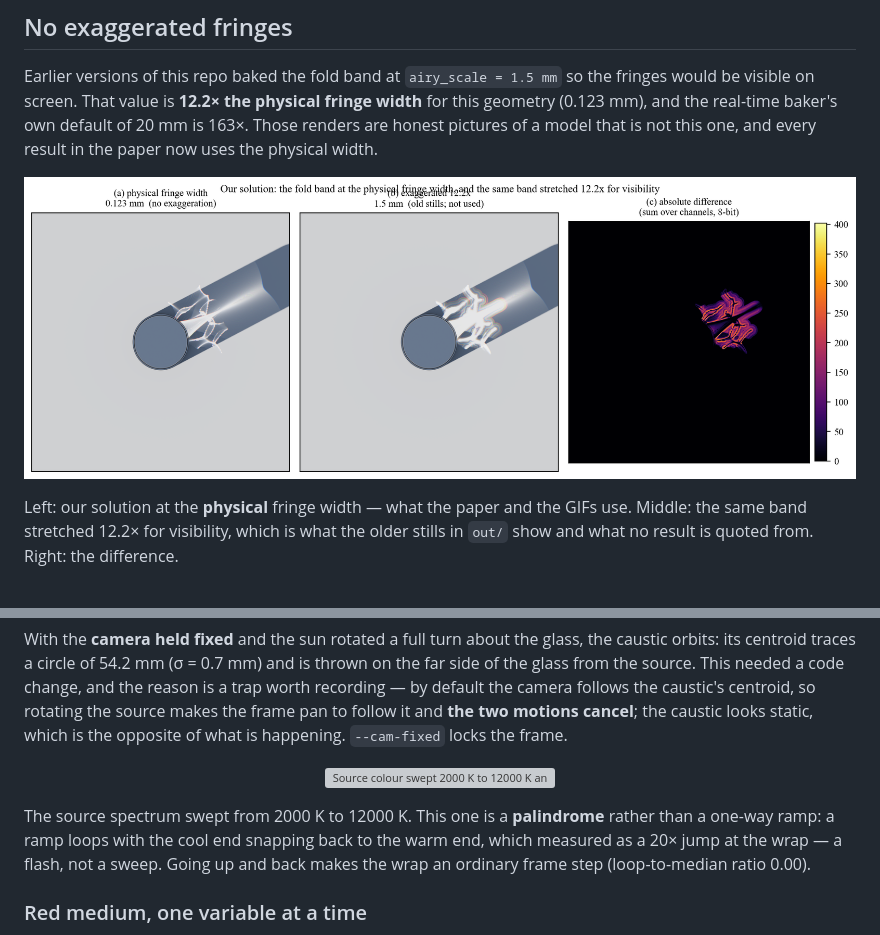
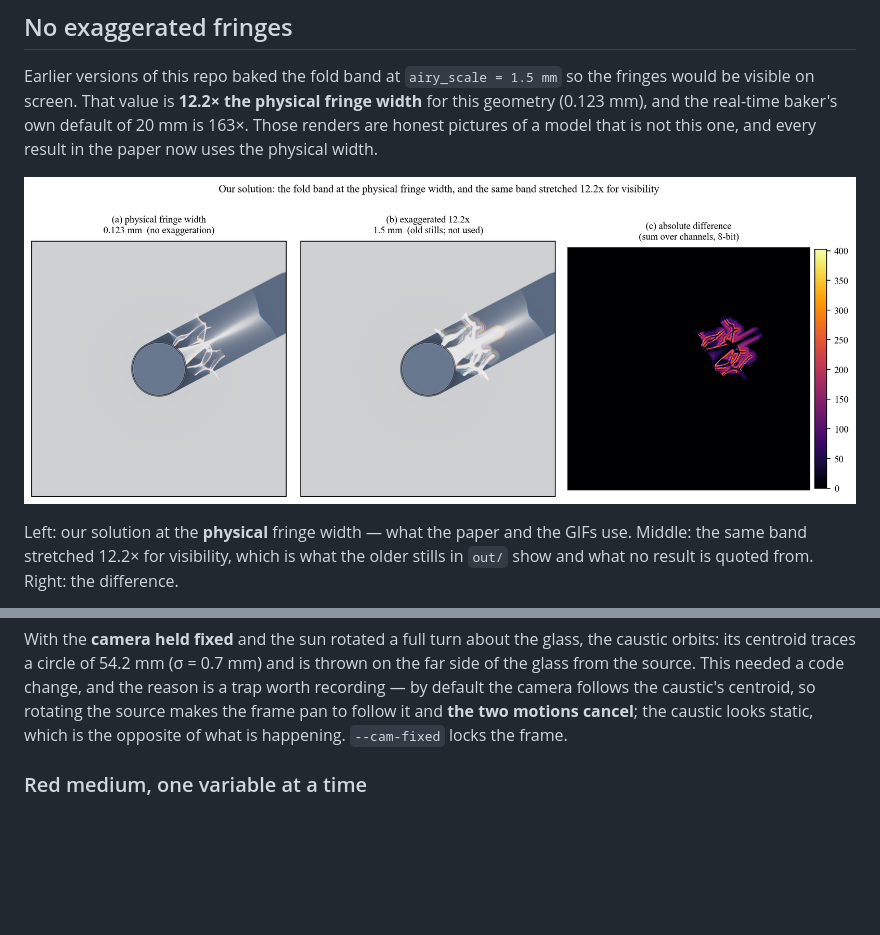
Before and after one commit to Debyte404/LUMENFOLD, a Markdown page: README.md, 2 parts joined by grey strips. GitHub-like rendering; pictures changed too: docs/media/no_exaggeration.png; blank space fills up the shorter version; grey boxes are pictures that could not be loaded.

Commit message:
[verified] fix title overlap in no_exaggeration figure and remove sun color sweep from README

```diff
--- a/README.md
+++ b/README.md
@@ -212,16 +212,6 @@ recording — by default the camera follows the caustic's centroid, so rotating
 makes the frame pan to follow it and **the two motions cancel**; the caustic looks static,
 which is the opposite of what is happening. `--cam-fixed` locks the frame.
 
-<p align="center">
-  <img src="docs/media/colour_sun_sweep.gif" width="620"
-       alt="Source colour swept 2000 K to 12000 K and back">
-</p>
-
-The source spectrum swept from 2000 K to 12000 K. This one is a **palindrome** rather than a
-one-way ramp: a ramp loops with the cool end snapping back to the warm end, which measured
-as a 20× jump at the wrap — a flash, not a sweep. Going up and back makes the wrap an
-ordinary frame step (loop-to-median ratio 0.00).
-
 ### Red medium, one variable at a time
 
 The same ripple animation as `ripple_ours.gif` — same camera, same physical Airy width,
```
Also changed, not shown: docs/README.md (+1 -1 lines), 1 other file.
